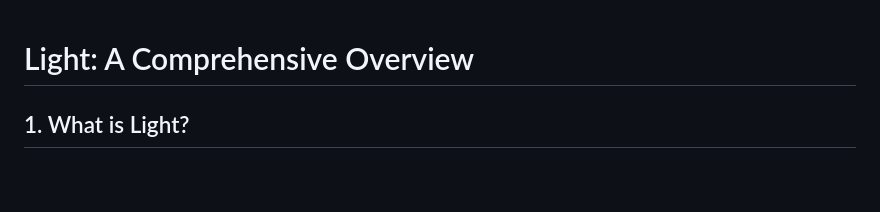
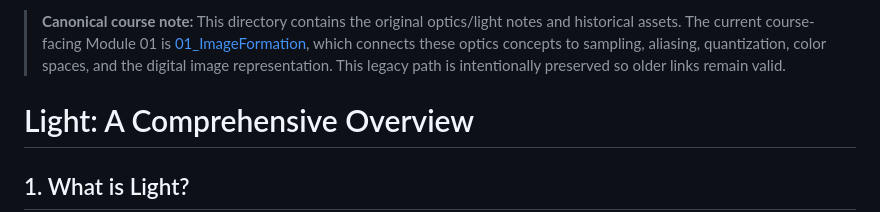
Before and after one commit to indrakanti/9x_ComputerVision_-, a Markdown page: Fundametals/README.md, the part around the change. Drawn GitHub-style; blank space fills up the shorter version.

Commit message:
Point legacy fundamentals notes to canonical Module 01

```diff
--- a/Fundametals/README.md
+++ b/Fundametals/README.md
@@ -1,3 +1,5 @@
+> **Canonical course note:** This directory contains the original optics/light notes and historical assets. The current course-facing Module 01 is [01_ImageFormation](../01_ImageFormation/README.md), which connects these optics concepts to sampling, aliasing, quantization, color spaces, and the digital image representation. This legacy path is intentionally preserved so older links remain valid.
+
 # Light: A Comprehensive Overview
 
 ## 1. What is Light?
```
